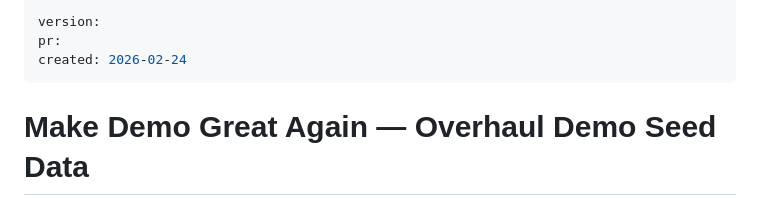
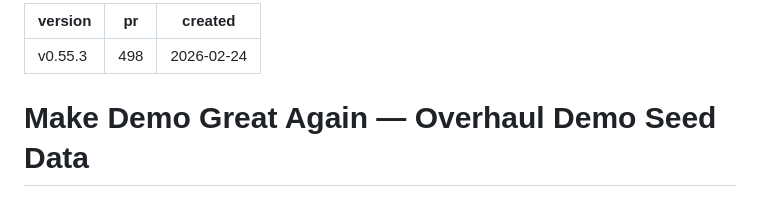
Before and after one commit to aleksandr-bogdanov/whendoist, a Markdown page: docs/plans/2026-02-24-demo-seed-data-overhaul.md, the part around the change. GitHub-like rendering.

Commit message:
chore: Add PR number to plan frontmatter
Co-Authored-By: Claude Opus 4.6 <noreply@anthropic.com>

```diff
--- a/docs/plans/2026-02-24-demo-seed-data-overhaul.md
+++ b/docs/plans/2026-02-24-demo-seed-data-overhaul.md
@@ -1,6 +1,6 @@
 ---
-version:
-pr:
+version: v0.55.3
+pr: 498
 created: 2026-02-24
 ---
 
```
